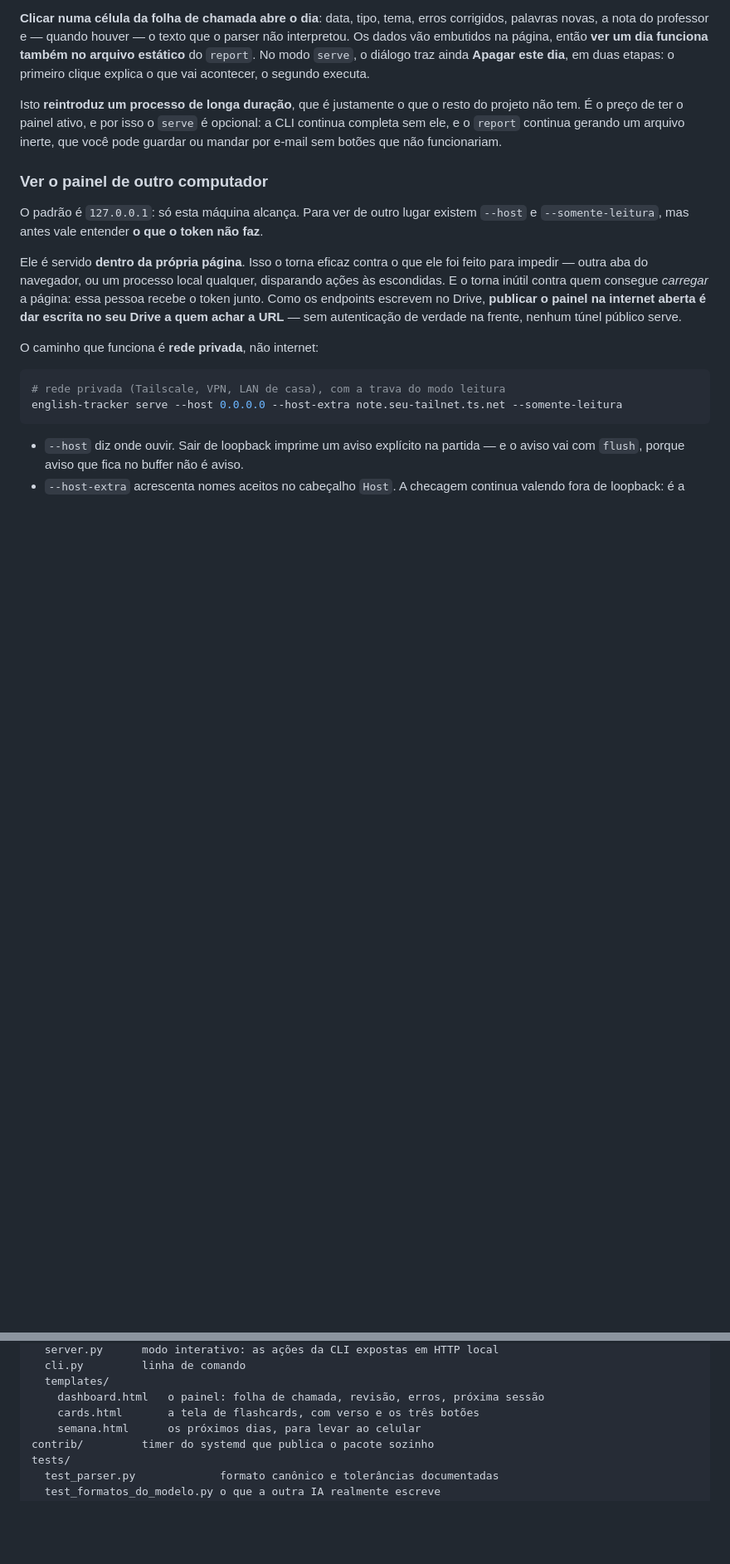
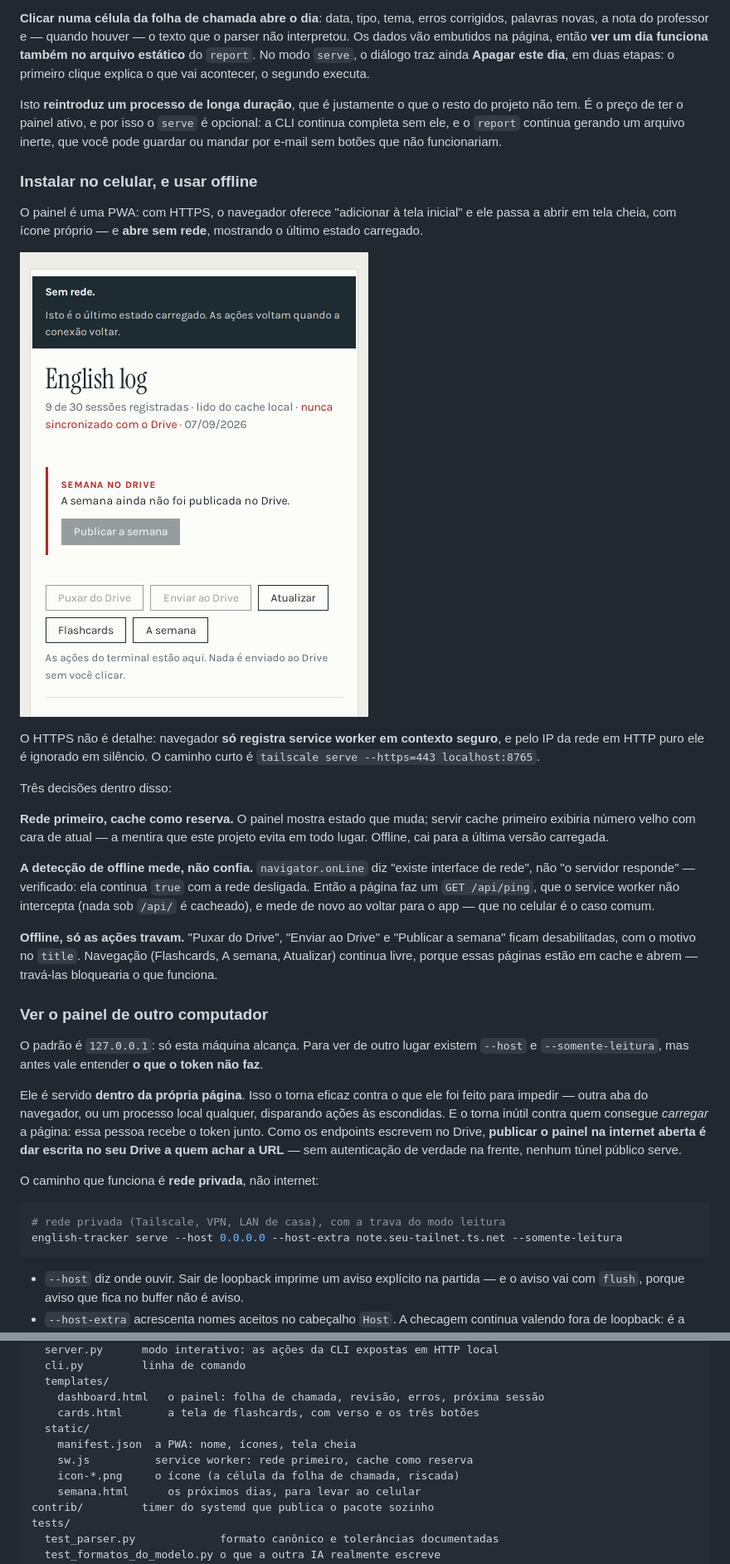
Before and after one commit to LucasNeiaTorres/en-tracker, a Markdown page: README.md, 2 parts joined by grey strips. Shown at 83% size. Rendered like a GitHub page; pictures changed too: docs/offline.png (added); blank space fills up the shorter version.

```diff
--- a/README.md
+++ b/README.md
@@ -308,6 +308,35 @@ do projeto não tem. É o preço de ter o painel ativo, e por isso o `serve` é
 opcional: a CLI continua completa sem ele, e o `report` continua gerando um
 arquivo inerte, que você pode guardar ou mandar por e-mail sem botões que não
 funcionariam.
+
+### Instalar no celular, e usar offline
+
+O painel é uma PWA: com HTTPS, o navegador oferece "adicionar à tela inicial" e
+ele passa a abrir em tela cheia, com ícone próprio — e **abre sem rede**,
+mostrando o último estado carregado.
+
+![O painel offline: aviso no topo, ações travadas, o resto navegável](docs/offline.png)
+
+O HTTPS não é detalhe: navegador **só registra service worker em contexto
+seguro**, e pelo IP da rede em HTTP puro ele é ignorado em silêncio. O caminho
+curto é `tailscale serve --https=443 localhost:8765`.
+
+Três decisões dentro disso:
+
+**Rede primeiro, cache como reserva.** O painel mostra estado que muda; servir
+cache primeiro exibiria número velho com cara de atual — a mentira que este
+projeto evita em todo lugar. Offline, cai para a última versão carregada.
+
+**A detecção de offline mede, não confia.** `navigator.onLine` diz "existe
+interface de rede", não "o servidor responde" — verificado: ela continua `true`
+com a rede desligada. Então a página faz um `GET /api/ping`, que o service worker
+não intercepta (nada sob `/api/` é cacheado), e mede de novo ao voltar para o app
+— que no celular é o caso comum.
+
+**Offline, só as ações travam.** "Puxar do Drive", "Enviar ao Drive" e
+"Publicar a semana" ficam desabilitadas, com o motivo no `title`. Navegação
+(Flashcards, A semana, Atualizar) continua livre, porque essas páginas estão em
+cache e abrem — travá-las bloquearia o que funciona.
 
 ### Ver o painel de outro computador
 
@@ -705,6 +734,10 @@ english_tracker/
   templates/
     dashboard.html   o painel: folha de chamada, revisão, erros, próxima sessão
     cards.html       a tela de flashcards, com verso e os três botões
+  static/
+    manifest.json  a PWA: nome, ícones, tela cheia
+    sw.js          service worker: rede primeiro, cache como reserva
+    icon-*.png     o ícone (a célula da folha de chamada, riscada)
     semana.html      os próximos dias, para levar ao celular
 contrib/         timer do systemd que publica o pacote sozinho
 tests/
```
Also changed, not shown: other parts of README.md (+1 -1 lines), 10 other files.
